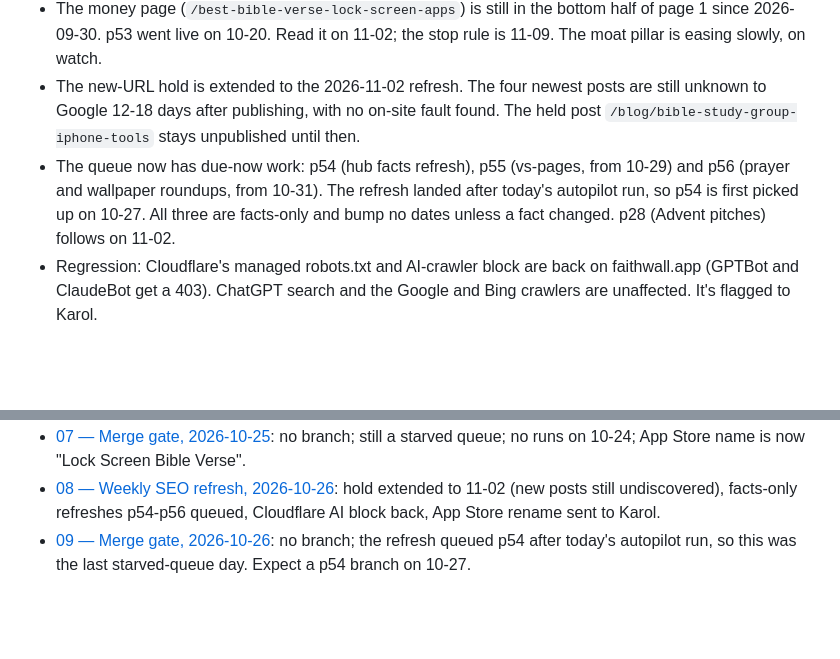
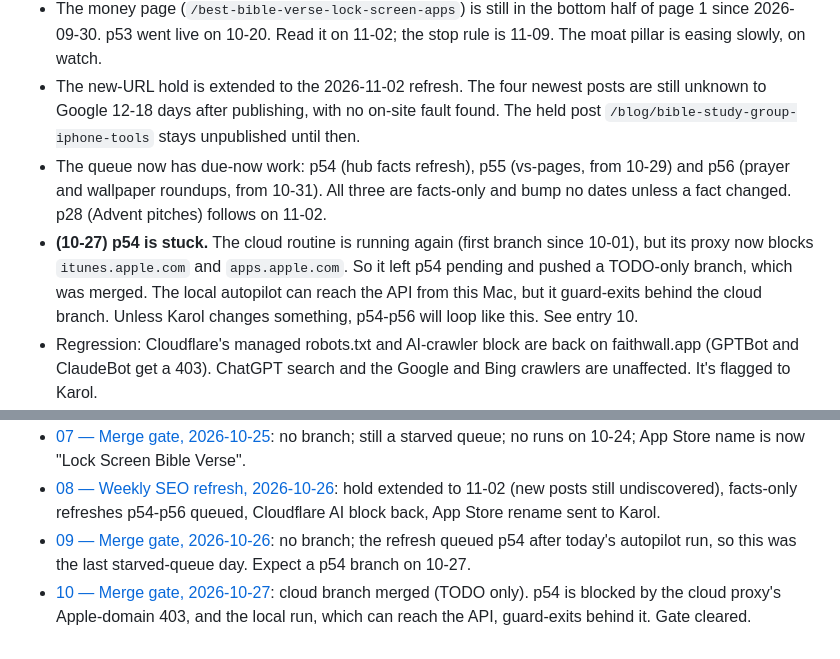
Before and after one commit to SlohGPT/faithwall-website, a Markdown page: docs/README.md, 2 parts joined by grey strips. GitHub-like rendering; blank space fills up the shorter version.

Commit message:
docs: merge gate 2026-10-27 — cloud p54 no-op merged, Apple-API loop, journal 10
Co-Authored-By: Claude Opus 5.5 <noreply@anthropic.com>

```diff
--- a/docs/README.md
+++ b/docs/README.md
@@ -7,7 +7,8 @@ Session journal for this repo. One entry per session, append-only, numbered in o
 - The hub (`/blog/best-free-bible-app-iphone`) is still the site's leading click source, now in upper page 1 on its head terms. The generator page's visibility rose steeply in the latest week. It is a feeder, so it gets no extra work.
 - The money page (`/best-bible-verse-lock-screen-apps`) is still in the bottom half of page 1 since 2026-09-30. p53 went live on 10-20. Read it on 11-02; the stop rule is 11-09. The moat pillar is easing slowly, on watch.
 - The new-URL hold is extended to the 2026-11-02 refresh. The four newest posts are still unknown to Google 12-18 days after publishing, with no on-site fault found. The held post `/blog/bible-study-group-iphone-tools` stays unpublished until then.
-- The queue now has due-now work: p54 (hub facts refresh), p55 (vs-pages, from 10-29) and p56 (prayer and wallpaper roundups, from 10-31). The refresh landed after today's autopilot run, so p54 is first picked up on 10-27. All three are facts-only and bump no dates unless a fact changed. p28 (Advent pitches) follows on 11-02.
+- The queue now has due-now work: p54 (hub facts refresh), p55 (vs-pages, from 10-29) and p56 (prayer and wallpaper roundups, from 10-31). All three are facts-only and bump no dates unless a fact changed. p28 (Advent pitches) follows on 11-02.
+- **(10-27) p54 is stuck.** The cloud routine is running again (first branch since 10-01), but its proxy now blocks `itunes.apple.com` and `apps.apple.com`. So it left p54 pending and pushed a TODO-only branch, which was merged. The local autopilot can reach the API from this Mac, but it guard-exits behind the cloud branch. Unless Karol changes something, p54-p56 will loop like this. See entry 10.
 - Regression: Cloudflare's managed robots.txt and AI-crawler block are back on faithwall.app (GPTBot and ClaudeBot get a 403). ChatGPT search and the Google and Bing crawlers are unaffected. It's flagged to Karol.
 - The App Store lists the app as "Lock Screen Bible Verse" (since 10-18), while the site says FaithWall. Karol decides whether the site should name the listing.
 - Off-site: zero pitches sent, zero placements.
@@ -23,3 +24,4 @@ Session journal for this repo. One entry per session, append-only, numbered in o
 - [07 — Merge gate, 2026-10-25](journal/07-merge-gate-2026-10-25.md): no branch; still a starved queue; no runs on 10-24; App Store name is now "Lock Screen Bible Verse".
 - [08 — Weekly SEO refresh, 2026-10-26](journal/08-weekly-seo-refresh-2026-10-26.md): hold extended to 11-02 (new posts still undiscovered), facts-only refreshes p54-p56 queued, Cloudflare AI block back, App Store rename sent to Karol.
 - [09 — Merge gate, 2026-10-26](journal/09-merge-gate-2026-10-26.md): no branch; the refresh queued p54 after today's autopilot run, so this was the last starved-queue day. Expect a p54 branch on 10-27.
+- [10 — Merge gate, 2026-10-27](journal/10-merge-gate-2026-10-27.md): cloud branch merged (TODO only). p54 is blocked by the cloud proxy's Apple-domain 403, and the local run, which can reach the API, guard-exits behind it. Gate cleared.
```
Also changed, not shown: other parts of docs/README.md (+1 -1 lines), docs/journal/10-merge-gate-2026-10-27.md (added, +39 -0 lines).
